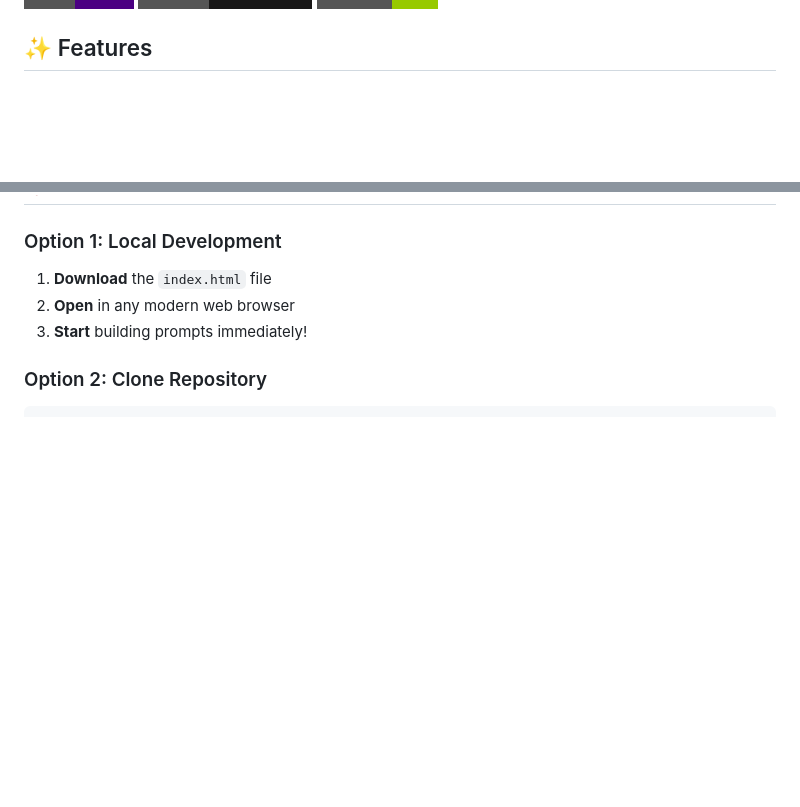
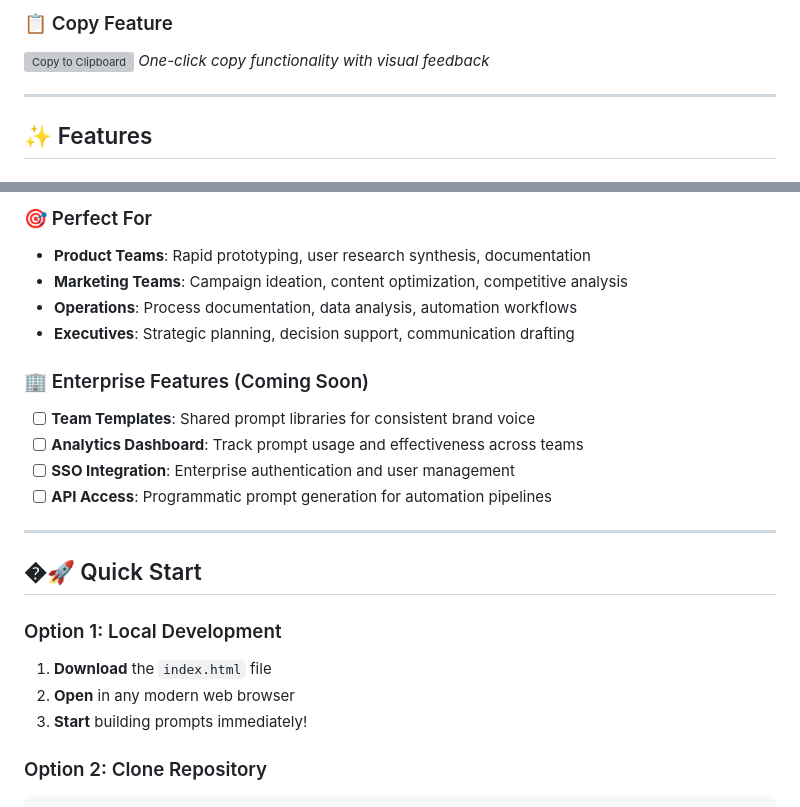
Before and after one commit to asankhua/prompt-builder, a Markdown page: README.md, 2 parts joined by grey strips. Drawn GitHub-style; badges without logos; blank space fills up the shorter version; grey boxes are pictures that could not be loaded.

```diff
--- a/README.md
+++ b/README.md
@@ -8,3 +23,8 @@
+### 📋 Copy Feature
+![Copy to Clipboard](screenshots/copy.png)
+*One-click copy functionality with visual feedback*
+
+---
 
 ## ✨ Features
 
@@ -47,3 +114,18 @@
+### 🎯 Perfect For
+- **Product Teams**: Rapid prototyping, user research synthesis, documentation
+- **Marketing Teams**: Campaign ideation, content optimization, competitive analysis
+- **Operations**: Process documentation, data analysis, automation workflows
+- **Executives**: Strategic planning, decision support, communication drafting
+
+### 🏢 Enterprise Features (Coming Soon)
+- [ ] **Team Templates**: Shared prompt libraries for consistent brand voice
+- [ ] **Analytics Dashboard**: Track prompt usage and effectiveness across teams
+- [ ] **SSO Integration**: Enterprise authentication and user management
+- [ ] **API Access**: Programmatic prompt generation for automation pipelines
+
+---
+
+## �🚀 Quick Start
 
 ### Option 1: Local Development
 1. **Download** the `index.html` file
```
Also changed, not shown: other parts of README.md (+63 -1 lines), screenshots/README.md (added, +9 -0 lines).
